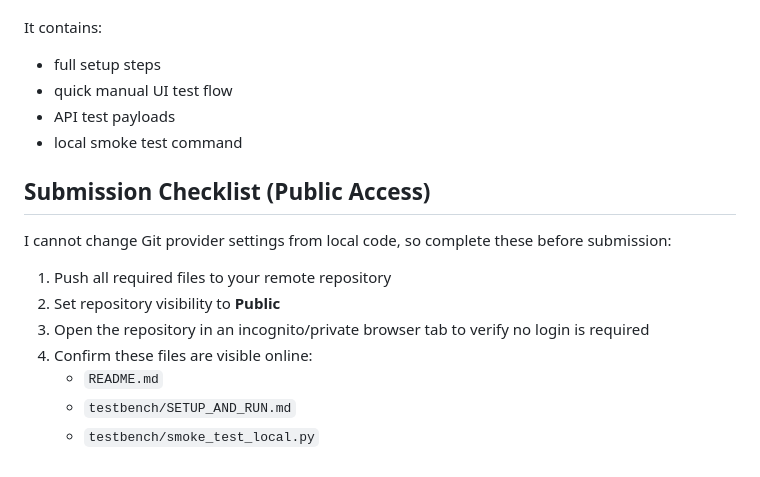
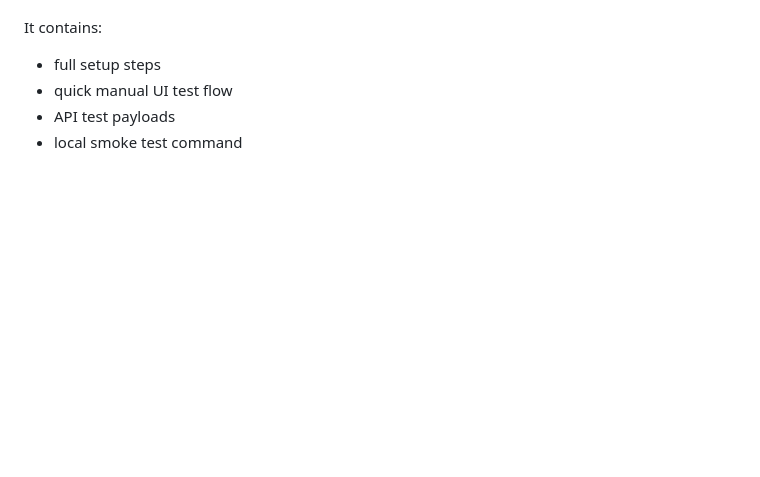
Before and after one commit to zacxu/DLW-Hackathon-2026-, a Markdown page: README.md, the part around the change. Rendered like a GitHub page; blank space fills up the shorter version.

Commit message:
updarted readme

```diff
--- a/README.md
+++ b/README.md
@@ -122,15 +122,3 @@ It contains:
 - quick manual UI test flow
 - API test payloads
 - local smoke test command
-
-## Submission Checklist (Public Access)
-
-I cannot change Git provider settings from local code, so complete these before submission:
-
-1. Push all required files to your remote repository
-2. Set repository visibility to **Public**
-3. Open the repository in an incognito/private browser tab to verify no login is required
-4. Confirm these files are visible online:
-   - `README.md`
-   - `testbench/SETUP_AND_RUN.md`
-   - `testbench/smoke_test_local.py`
```
